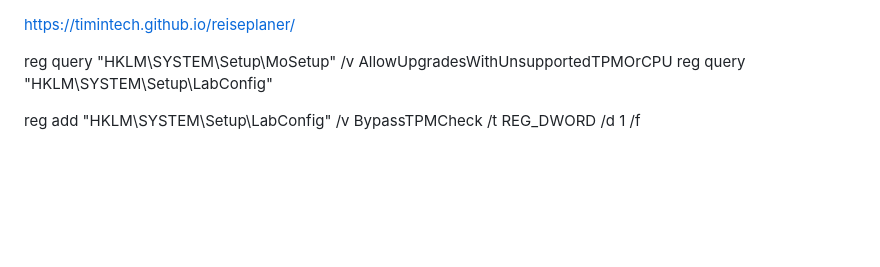
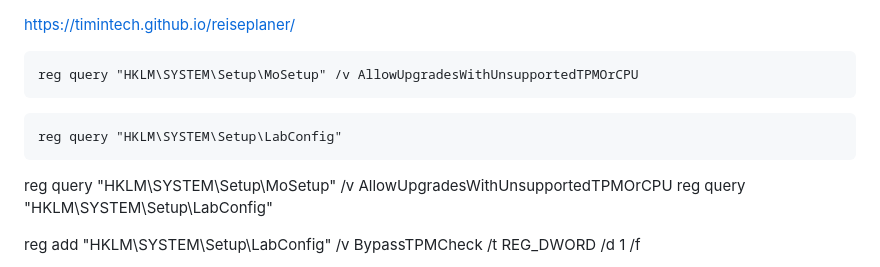
Before and after one commit to TimInTech/reiseplaner, a Markdown page: README.md, the part around the change. GitHub-like rendering; blank space fills up the shorter version.

````diff
--- a/README.md
+++ b/README.md
@@ -1,4 +1,16 @@
 https://timintech.github.io/reiseplaner/
+
+
+
+
+```bat
+reg query "HKLM\SYSTEM\Setup\MoSetup" /v AllowUpgradesWithUnsupportedTPMOrCPU
+```
+
+```bat
+reg query "HKLM\SYSTEM\Setup\LabConfig"
+```
+
 
 
 
````
